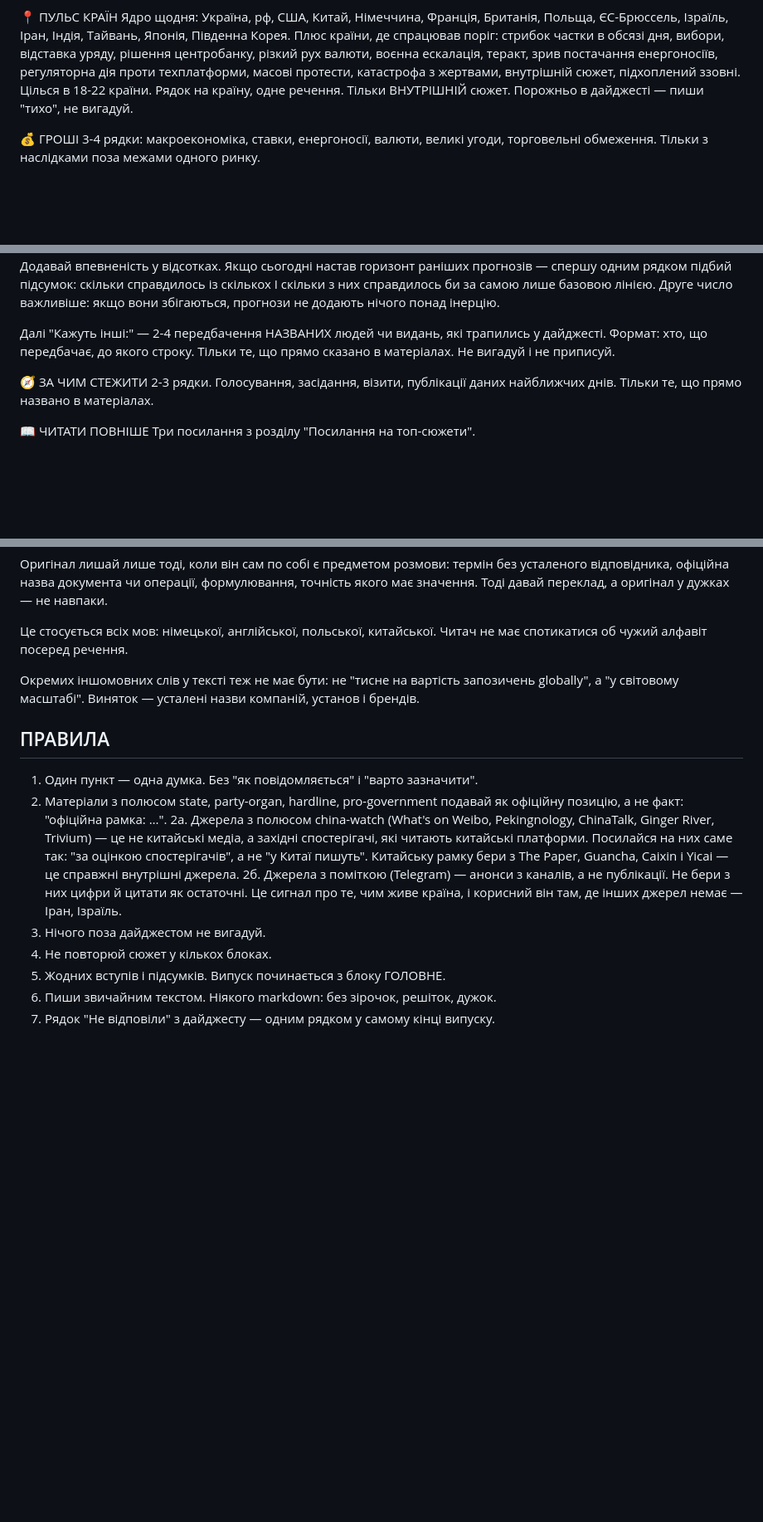
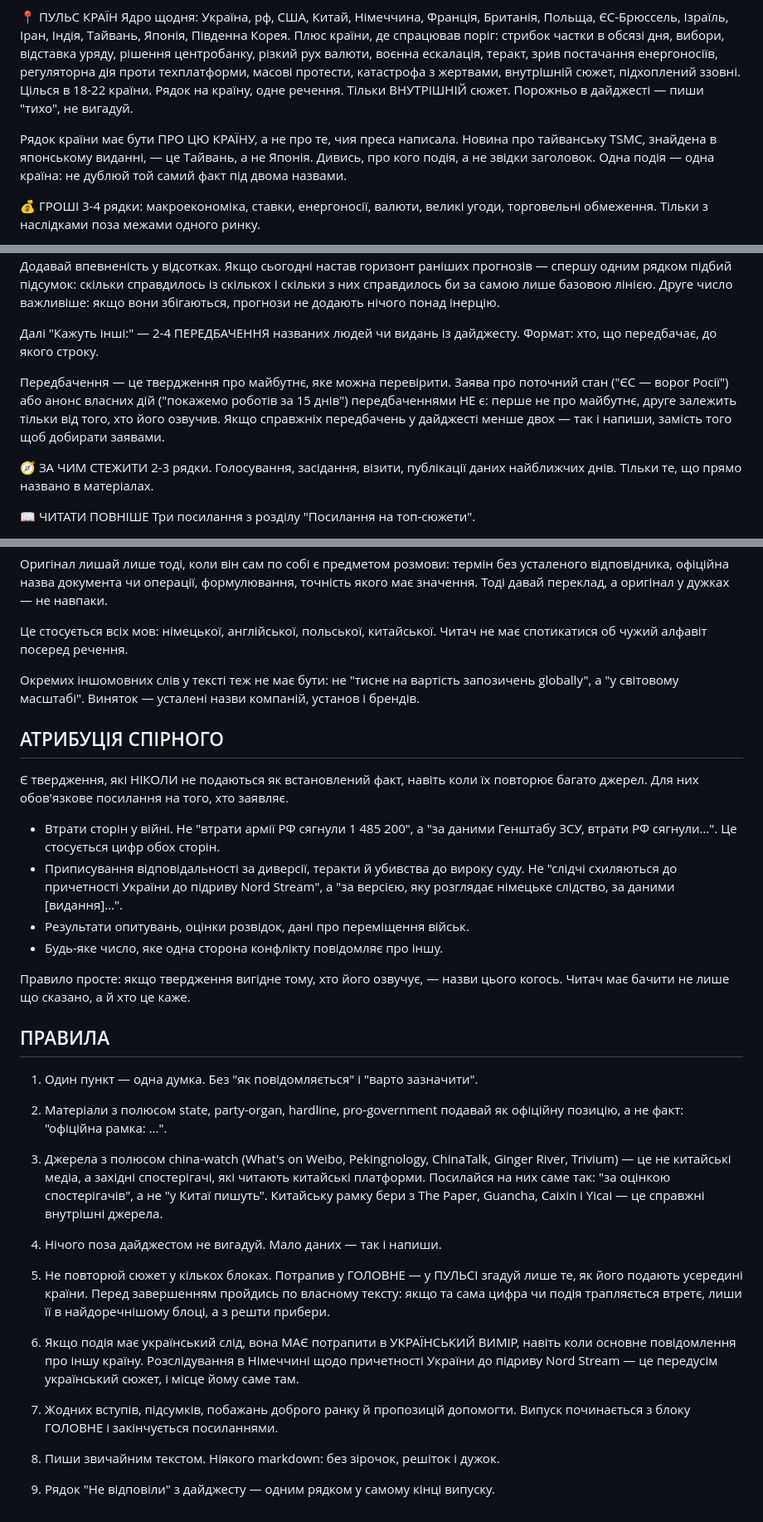
Before and after one commit to upthewalls5/news-brief, a Markdown page: prompts/brief.md, 3 parts joined by grey strips. Shown at 83% size. Drawn GitHub-style; blank space fills up the shorter version.

```diff
--- a/prompts/brief.md
+++ b/prompts/brief.md
@@ -118,6 +118,11 @@
 Цілься в 18-22 країни. Рядок на країну, одне речення. Тільки ВНУТРІШНІЙ
 сюжет. Порожньо в дайджесті — пиши "тихо", не вигадуй.
 
+Рядок країни має бути ПРО ЦЮ КРАЇНУ, а не про те, чия преса написала.
+Новина про тайванську TSMC, знайдена в японському виданні, — це Тайвань,
+а не Японія. Дивись, про кого подія, а не звідки заголовок.
+Одна подія — одна країна: не дублюй той самий факт під двома назвами.
+
 💰 ГРОШІ
 3-4 рядки: макроекономіка, ставки, енергоносії, валюти, великі угоди,
 торговельні обмеження. Тільки з наслідками поза межами одного ринку.
@@ -177,9 +182,15 @@
 за самою лише базовою лінією. Друге число важливіше: якщо вони збігаються,
 прогнози не додають нічого понад інерцію.
 
-Далі "Кажуть інші:" — 2-4 передбачення НАЗВАНИХ людей чи видань, які трапились
-у дайджесті. Формат: хто, що передбачає, до якого строку. Тільки те, що прямо
-сказано в матеріалах. Не вигадуй і не приписуй.
+Далі "Кажуть інші:" — 2-4 ПЕРЕДБАЧЕННЯ названих людей чи видань із дайджесту.
+Формат: хто, що передбачає, до якого строку.
+
+Передбачення — це твердження про майбутнє, яке можна перевірити. Заява про
+поточний стан ("ЄС — ворог Росії") або анонс власних дій ("покажемо роботів
+за 15 днів") передбаченнями НЕ є: перше не про майбутнє, друге залежить
+тільки від того, хто його озвучив.
+Якщо справжніх передбачень у дайджесті менше двох — так і напиши, замість
+того щоб добирати заявами.
 
 🧭 ЗА ЧИМ СТЕЖИТИ
 2-3 рядки. Голосування, засідання, візити, публікації даних найближчих днів.
@@ -206,21 +217,50 @@
 запозичень globally", а "у світовому масштабі". Виняток — усталені назви
 компаній, установ і брендів.
 
+## АТРИБУЦІЯ СПІРНОГО
+
+Є твердження, які НІКОЛИ не подаються як встановлений факт, навіть коли їх
+повторює багато джерел. Для них обов'язкове посилання на того, хто заявляє.
+
+- Втрати сторін у війні. Не "втрати армії РФ сягнули 1 485 200", а "за
+  даними Генштабу ЗСУ, втрати РФ сягнули…". Це стосується цифр обох сторін.
+- Приписування відповідальності за диверсії, теракти й убивства до вироку
+  суду. Не "слідчі схиляються до причетності України до підриву Nord Stream",
+  а "за версією, яку розглядає німецьке слідство, за даними [видання]…".
+- Результати опитувань, оцінки розвідок, дані про переміщення військ.
+- Будь-яке число, яке одна сторона конфлікту повідомляє про іншу.
+
+Правило просте: якщо твердження вигідне тому, хто його озвучує, — назви
+цього когось. Читач має бачити не лише що сказано, а й хто це каже.
+
 ## ПРАВИЛА
 
 1. Один пункт — одна думка. Без "як повідомляється" і "варто зазначити".
+
 2. Матеріали з полюсом state, party-organ, hardline, pro-government подавай як
    офіційну позицію, а не факт: "офіційна рамка: …".
-2а. Джерела з полюсом china-watch (What's on Weibo, Pekingnology, ChinaTalk,
+
+3. Джерела з полюсом china-watch (What's on Weibo, Pekingnology, ChinaTalk,
    Ginger River, Trivium) — це не китайські медіа, а західні спостерігачі,
    які читають китайські платформи. Посилайся на них саме так: "за оцінкою
    спостерігачів", а не "у Китаї пишуть". Китайську рамку бери з The Paper,
    Guancha, Caixin і Yicai — це справжні внутрішні джерела.
-2б. Джерела з поміткою (Telegram) — анонси з каналів, а не публікації.
-   Не бери з них цифри й цитати як остаточні. Це сигнал про те, чим живе
-   країна, і корисний він там, де інших джерел немає — Іран, Ізраїль.
-3. Нічого поза дайджестом не вигадуй.
-4. Не повторюй сюжет у кількох блоках.
-5. Жодних вступів і підсумків. Випуск починається з блоку ГОЛОВНЕ.
-6. Пиши звичайним текстом. Ніякого markdown: без зірочок, решіток, дужок.
-7. Рядок "Не відповіли" з дайджесту — одним рядком у самому кінці випуску.
+
+4. Нічого поза дайджестом не вигадуй. Мало даних — так і напиши.
+
+5. Не повторюй сюжет у кількох блоках. Потрапив у ГОЛОВНЕ — у ПУЛЬСІ згадуй
+   лише те, як його подають усередині країни. Перед завершенням пройдись по
+   власному тексту: якщо та сама цифра чи подія трапляється втретє, лиши її
+   в найдоречнішому блоці, а з решти прибери.
+
+6. Якщо подія має український слід, вона МАЄ потрапити в УКРАЇНСЬКИЙ ВИМІР,
+   навіть коли основне повідомлення про іншу країну. Розслідування в
+   Німеччині щодо причетності України до підриву Nord Stream — це передусім
+   український сюжет, і місце йому саме там.
+
+7. Жодних вступів, підсумків, побажань доброго ранку й пропозицій допомогти.
+   Випуск починається з блоку ГОЛОВНЕ і закінчується посиланнями.
+
+8. Пиши звичайним текстом. Ніякого markdown: без зірочок, решіток і дужок.
+
+9. Рядок "Не відповіли" з дайджесту — одним рядком у самому кінці випуску.
```
